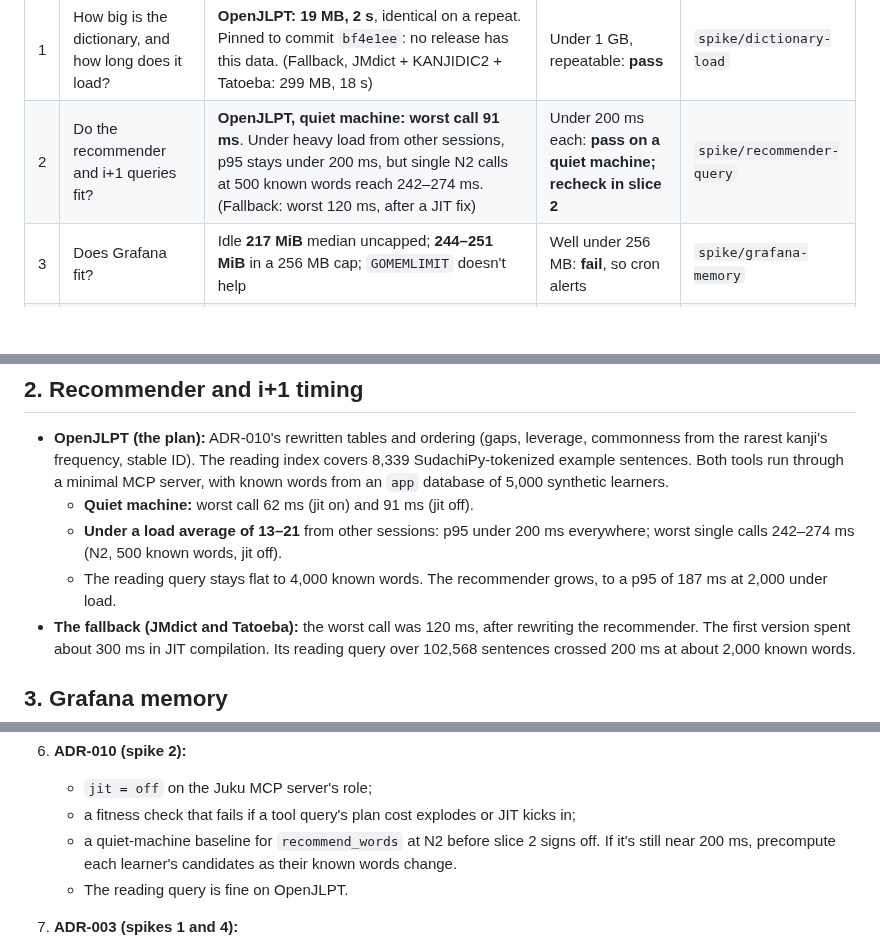
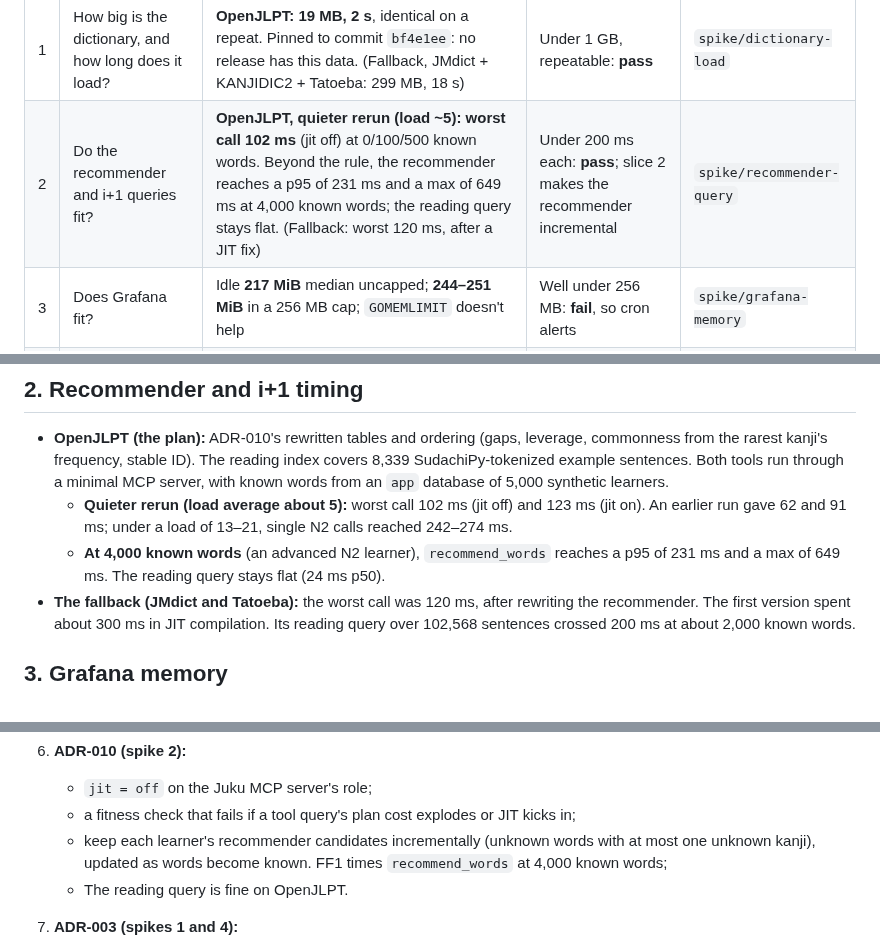
Before and after one commit to NabilRobert/juku-agents-ai, a Markdown page: docs/spikes/README.md, 3 parts joined by grey strips. Drawn GitHub-style; blank space fills up the shorter version.

Commit message:
docs: record spike 2's quieter retime and the 4,000-word finding
Co-Authored-By: Claude Opus 5.5 <noreply@anthropic.com>

```diff
--- a/docs/spikes/README.md
+++ b/docs/spikes/README.md
@@ -16,7 +16,7 @@ it. The first results stay as the fallback, for a full JMdict import.
 | # | Question | Result | Pass rule | Branch |
 |---|---|---|---|---|
 | 1 | How big is the dictionary, and how long does it load? | **OpenJLPT: 19 MB, 2 s**, identical on a repeat. Pinned to commit `bf4e1ee`: no release has this data. (Fallback, JMdict + KANJIDIC2 + Tatoeba: 299 MB, 18 s) | Under 1 GB, repeatable: **pass** | `spike/dictionary-load` |
-| 2 | Do the recommender and i+1 queries fit? | **OpenJLPT, quiet machine: worst call 91 ms**. Under heavy load from other sessions, p95 stays under 200 ms, but single N2 calls at 500 known words reach 242–274 ms. (Fallback: worst 120 ms, after a JIT fix) | Under 200 ms each: **pass on a quiet machine; recheck in slice 2** | `spike/recommender-query` |
+| 2 | Do the recommender and i+1 queries fit? | **OpenJLPT, quieter rerun (load ~5): worst call 102 ms** (jit off) at 0/100/500 known words. Beyond the rule, the recommender reaches a p95 of 231 ms and a max of 649 ms at 4,000 known words; the reading query stays flat. (Fallback: worst 120 ms, after a JIT fix) | Under 200 ms each: **pass**; slice 2 makes the recommender incremental | `spike/recommender-query` |
 | 3 | Does Grafana fit? | Idle **217 MiB** median uncapped; **244–251 MiB** in a 256 MB cap; `GOMEMLIMIT` doesn't help | Well under 256 MB: **fail**, so cron alerts | `spike/grafana-memory` |
 | 4 | How complete is OpenJLPT for Juku? (was: how cleanly do the lists map) | **11 of 7,811 words unlinked**; all links resolve; 7.2% have no example; **90.7% of example tokens map to one word**, so 63.3% of sentences (66.1% with ない as grammar) qualify for i+1. Common words in neither list (父, 母, 顔) need a supplement. (Without OpenJLPT: 98.0% of rows unique, 24 ambiguous) | Counted, rules written: **pass** | `spike/jlpt-mapping` |
 | 5 | Does Sumopod report cached input tokens? | **Yes**, in all 6,792 raw responses; **32%** of prompt tokens were cached, automatically | Answered: **pass** (cost-model edit proposed below) | `spike/cached-tokens` |
@@ -50,12 +50,12 @@ it. The first results stay as the fallback, for a full JMdict import.
   reading index covers 8,339 SudachiPy-tokenized example sentences. Both
   tools run through a minimal MCP server, with known words from an `app`
   database of 5,000 synthetic learners.
-  - **Quiet machine:** worst call 62 ms (jit on) and 91 ms (jit off).
-  - **Under a load average of 13–21** from other sessions: p95 under
-    200 ms everywhere; worst single calls 242–274 ms (N2, 500 known words,
-    jit off).
-  - The reading query stays flat to 4,000 known words. The recommender
-    grows, to a p95 of 187 ms at 2,000 under load.
+  - **Quieter rerun (load average about 5):** worst call 102 ms (jit off)
+    and 123 ms (jit on). An earlier run gave 62 and 91 ms; under a load of
+    13–21, single N2 calls reached 242–274 ms.
+  - **At 4,000 known words** (an advanced N2 learner), `recommend_words`
+    reaches a p95 of 231 ms and a max of 649 ms. The reading query stays
+    flat (24 ms p50).
 - **The fallback (JMdict and Tatoeba):** the worst call was 120 ms, after
   rewriting the recommender. The first version spent about 300 ms in JIT
   compilation. Its reading query over 102,568 sentences crossed 200 ms at
@@ -193,9 +193,9 @@ Not edited yet. Each needs Arthur's OK.
    - `jit = off` on the Juku MCP server's role;
    - a fitness check that fails if a tool query's plan cost explodes or
      JIT kicks in;
-   - a quiet-machine baseline for `recommend_words` at N2 before slice 2
-     signs off. If it's still near 200 ms, precompute each learner's
-     candidates as their known words change.
+   - keep each learner's recommender candidates incrementally (unknown
+     words with at most one unknown kanji), updated as words become known.
+     FF1 times `recommend_words` at 4,000 known words;
    - The reading query is fine on OpenJLPT.
 7. **ADR-003 (spikes 1 and 4):**
    - record that the OpenJLPT data Juku uses has **no release**, so it's
```
